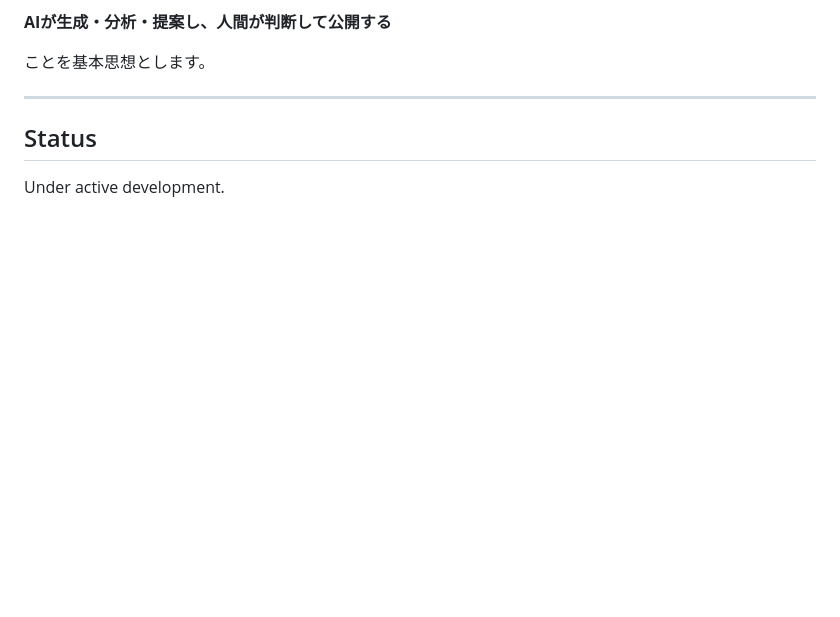
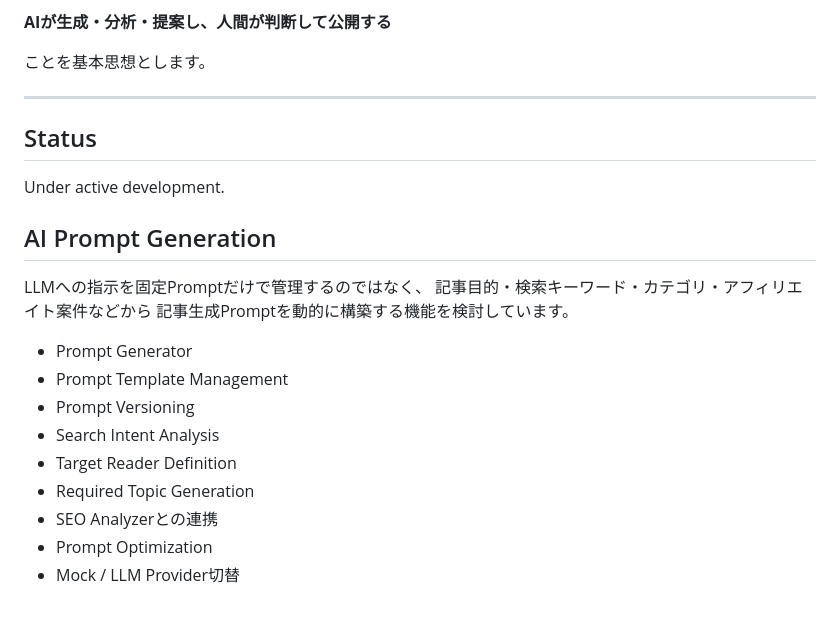
Before and after one commit to hironorikamiyama/ai-affiliate-blog, a Markdown page: README.md, the part around the change. Drawn GitHub-style; blank space fills up the shorter version.

Commit message:
Add AI Prompt Generation section to README
Added section on AI prompt generation features and considerations.

```diff
--- a/README.md
+++ b/README.md
@@ -322,3 +322,19 @@ AIにすべてを任せるのではなく、
 ## Status
 
 Under active development.
+
+## AI Prompt Generation
+
+LLMへの指示を固定Promptだけで管理するのではなく、
+記事目的・検索キーワード・カテゴリ・アフィリエイト案件などから
+記事生成Promptを動的に構築する機能を検討しています。
+
+- Prompt Generator
+- Prompt Template Management
+- Prompt Versioning
+- Search Intent Analysis
+- Target Reader Definition
+- Required Topic Generation
+- SEO Analyzerとの連携
+- Prompt Optimization
+- Mock / LLM Provider切替
```
